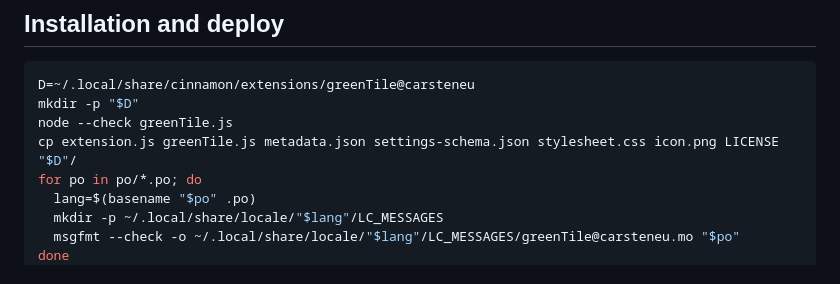
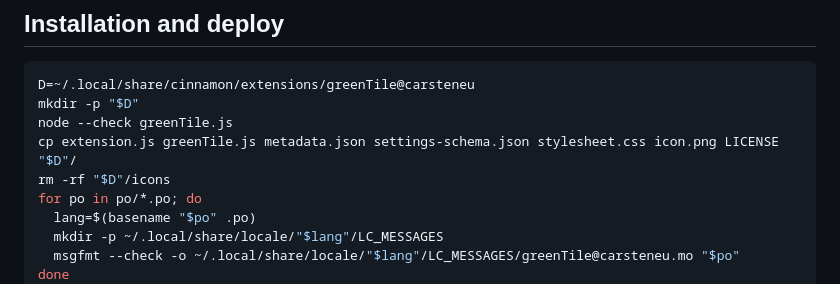
Before and after one commit to carsteneu/greenTile, a Markdown page: README.md, the part around the change. Rendered like a GitHub page.

Commit message:
grid: upgrade note — drop stale icons dir on reinstall
Deploying over an older install otherwise leaves a dead icons/ folder
on disk (inert, nothing loads it).

```diff
--- a/README.md
+++ b/README.md
@@ -119,6 +119,7 @@ D=~/.local/share/cinnamon/extensions/greenTile@carsteneu
 mkdir -p "$D"
 node --check greenTile.js
 cp extension.js greenTile.js metadata.json settings-schema.json stylesheet.css icon.png LICENSE "$D"/
+rm -rf "$D"/icons
 for po in po/*.po; do
   lang=$(basename "$po" .po)
   mkdir -p ~/.local/share/locale/"$lang"/LC_MESSAGES
```
